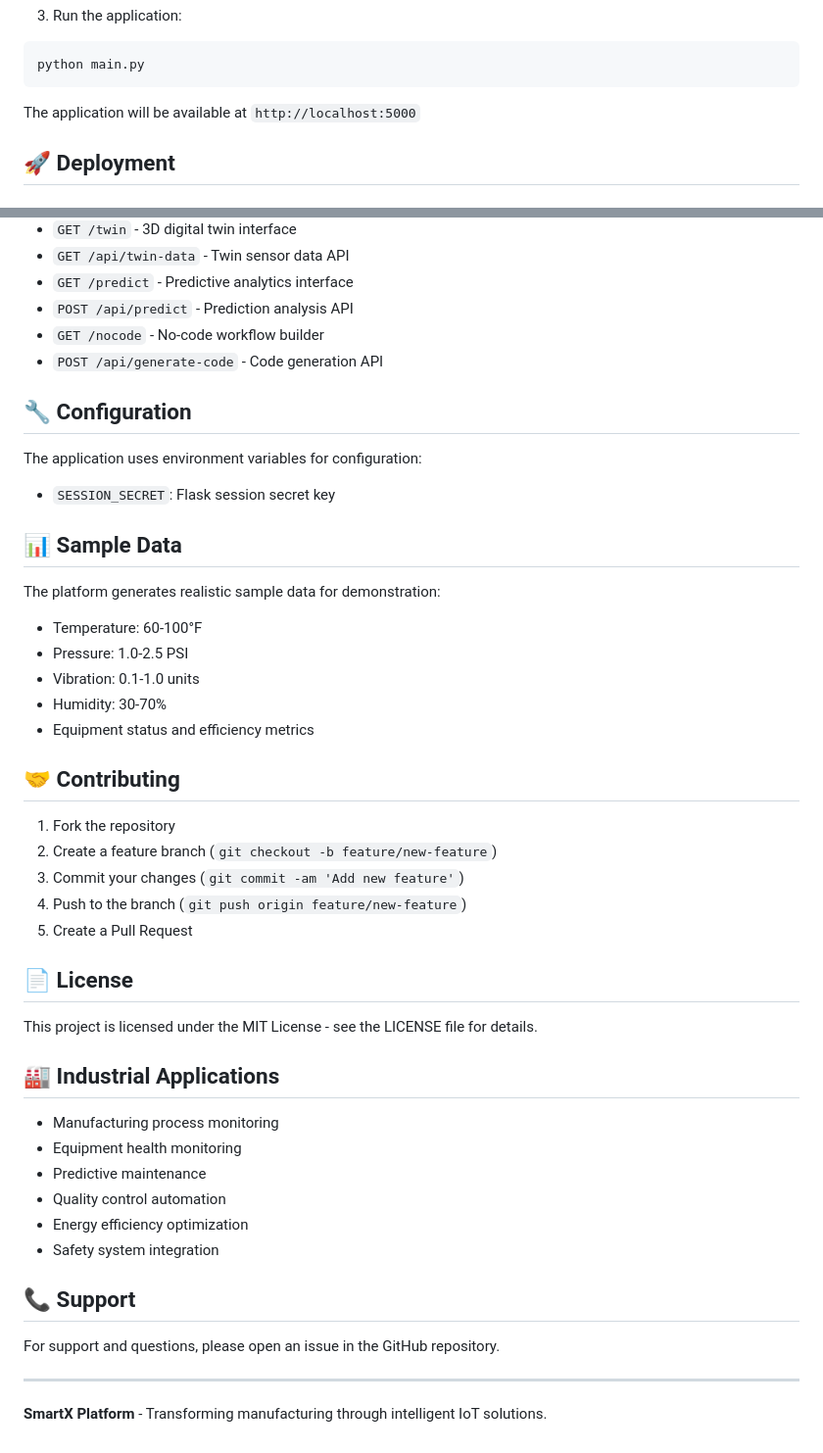
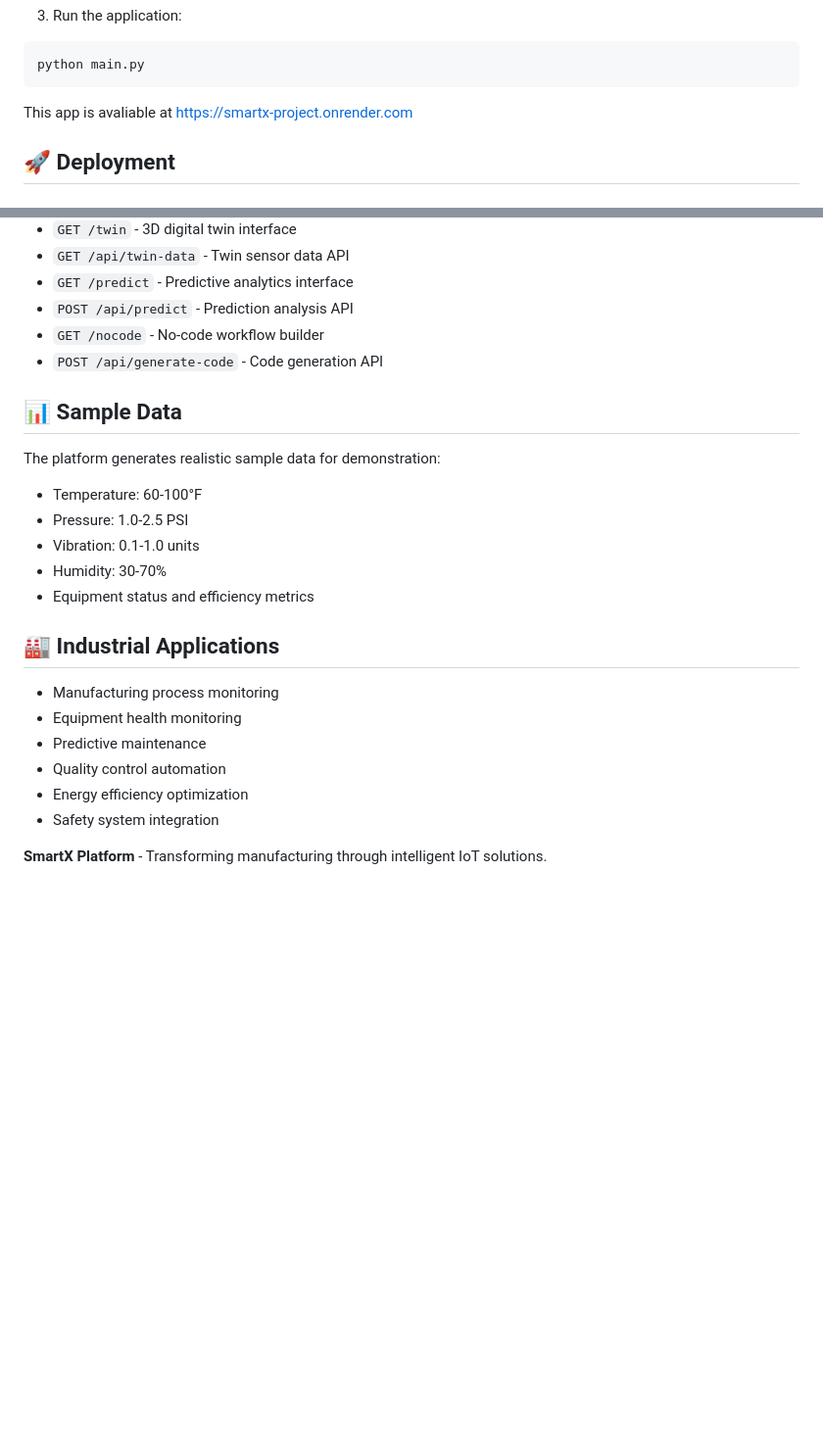
Before and after one commit to king-fu-panda/smartx-project, a Markdown page: README.md, 2 parts joined by grey strips. Shown at 98% size. Drawn GitHub-style; blank space fills up the shorter version.

````diff
--- a/README.md
+++ b/README.md
@@ -55,7 +55,7 @@ pip install -r requirements.txt
 python main.py
 ```
 
-The application will be available at `http://localhost:5000`
+This app is avaliable at https://smartx-project.onrender.com
 
 ## 🚀 Deployment
 
@@ -95,10 +95,6 @@ smartx-iot-platform/
 - `GET /nocode` - No-code workflow builder
 - `POST /api/generate-code` - Code generation API
 
-## 🔧 Configuration
-
-The application uses environment variables for configuration:
-- `SESSION_SECRET`: Flask session secret key
 
 ## 📊 Sample Data
 
@@ -109,17 +105,7 @@ The platform generates realistic sample data for demonstration:
 - Humidity: 30-70%
 - Equipment status and efficiency metrics
 
-## 🤝 Contributing
 
-1. Fork the repository
-2. Create a feature branch (`git checkout -b feature/new-feature`)
-3. Commit your changes (`git commit -am 'Add new feature'`)
-4. Push to the branch (`git push origin feature/new-feature`)
-5. Create a Pull Request
-
-## 📄 License
-
-This project is licensed under the MIT License - see the LICENSE file for details.
 
 ## 🏭 Industrial Applications
 
@@ -130,10 +116,7 @@ This project is licensed under the MIT License - see the LICENSE file for detail
 - Energy efficiency optimization
 - Safety system integration
 
-## 📞 Support
 
-For support and questions, please open an issue in the GitHub repository.
 
----
 
 **SmartX Platform** - Transforming manufacturing through intelligent IoT solutions.
````
